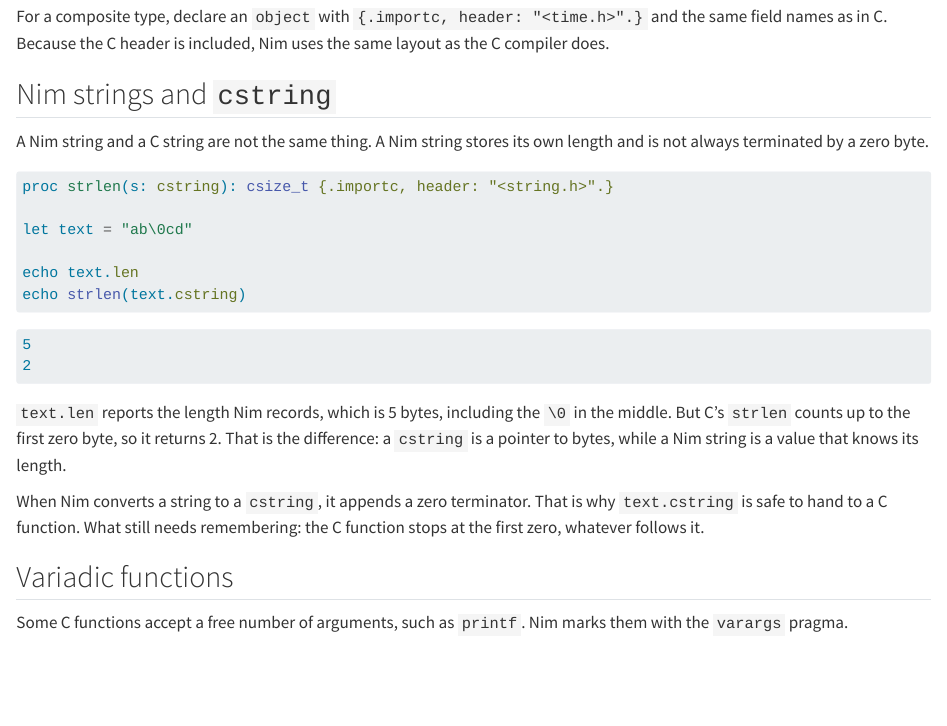
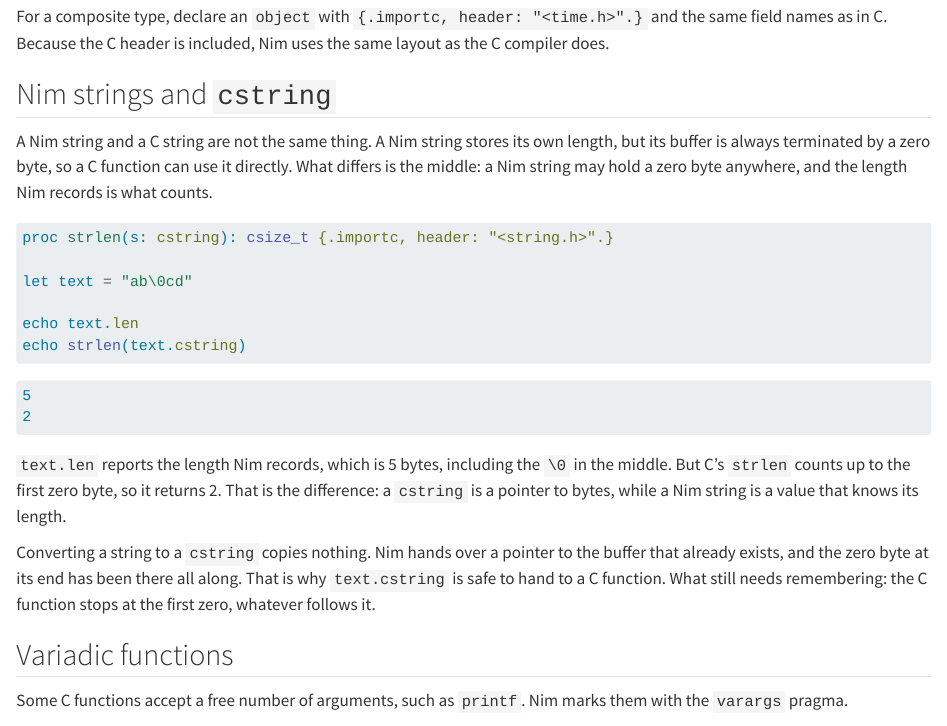
Before and after one commit to nferdazel/nim-id, a Quarto document (books/en/chapters/ffi-c.qmd): the page in a window 1100 px wide, from 1350 px down. Rendered offline with R 4.5, knitr and Pandoc in place of Quarto, with nearby package versions.

Commit message:
fix(book): Nim strings are zero-terminated already
The chapter said a Nim string is not always terminated by a zero byte and that
converting to cstring appends one. Both are wrong. `strs_v2.nim` writes
`s.p.data[s.len] = '\0'` on every path that changes the length, and the cstring
conversion is a cast to the buffer that already exists. Measured on 2.2.12:
the byte at index len is 0, and cast[int](addr s[0]) equals cast[int](s.cstring).

What actually differs is the middle, so the embedded-NUL example and its lesson
stay exactly as they were.

````diff
--- a/books/en/chapters/ffi-c.qmd
+++ b/books/en/chapters/ffi-c.qmd
@@ -78,8 +78,9 @@ names as in C. Because the C header is included, Nim uses the same layout as the
 
 ## Nim strings and `cstring`
 
-A Nim string and a C string are not the same thing. A Nim string stores its own length and is not
-always terminated by a zero byte.
+A Nim string and a C string are not the same thing. A Nim string stores its own length, but its
+buffer is always terminated by a zero byte, so a C function can use it directly. What differs is the
+middle: a Nim string may hold a zero byte anywhere, and the length Nim records is what counts.
 
 ```{.nim}
 proc strlen(s: cstring): csize_t {.importc, header: "<string.h>".}
@@ -99,9 +100,10 @@ echo strlen(text.cstring)
 `strlen` counts up to the first zero byte, so it returns 2. That is the difference: a `cstring` is a
 pointer to bytes, while a Nim string is a value that knows its length.
 
-When Nim converts a string to a `cstring`, it appends a zero terminator. That is why `text.cstring`
-is safe to hand to a C function. What still needs remembering: the C function stops at the first
-zero, whatever follows it.
+Converting a string to a `cstring` copies nothing. Nim hands over a pointer to the buffer that
+already exists, and the zero byte at its end has been there all along. That is why `text.cstring` is
+safe to hand to a C function. What still needs remembering: the C function stops at the first zero,
+whatever follows it.
 
 ## Variadic functions
 
````
Also changed, not shown: books/id/chapters/ffi-c.qmd (+6 -5 lines).
